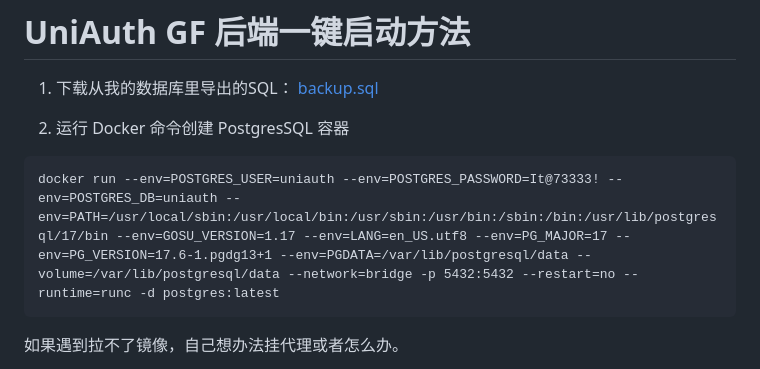
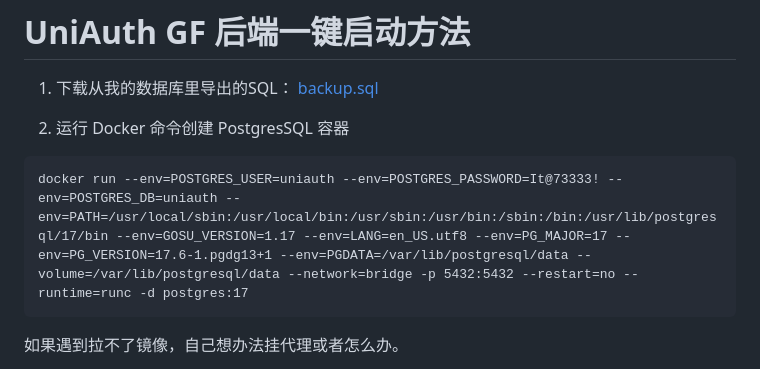
Before and after one commit to CUHKSZ-ITSO-Dev/UniAuth, a Markdown page: README.md, the part around the change. GitHub-like rendering.

````diff
--- a/README.md
+++ b/README.md
@@ -196,7 +196,7 @@ $ git-crypt add-gpg-user --trusted "Zitong Wu"
 
 2. 运行 Docker 命令创建 PostgresSQL 容器
 ```
-docker run --env=POSTGRES_USER=uniauth --env=POSTGRES_PASSWORD=It@73333! --env=POSTGRES_DB=uniauth --env=PATH=/usr/local/sbin:/usr/local/bin:/usr/sbin:/usr/bin:/sbin:/bin:/usr/lib/postgresql/17/bin --env=GOSU_VERSION=1.17 --env=LANG=en_US.utf8 --env=PG_MAJOR=17 --env=PG_VERSION=17.6-1.pgdg13+1 --env=PGDATA=/var/lib/postgresql/data --volume=/var/lib/postgresql/data --network=bridge -p 5432:5432 --restart=no --runtime=runc -d postgres:latest
+docker run --env=POSTGRES_USER=uniauth --env=POSTGRES_PASSWORD=It@73333! --env=POSTGRES_DB=uniauth --env=PATH=/usr/local/sbin:/usr/local/bin:/usr/sbin:/usr/bin:/sbin:/bin:/usr/lib/postgresql/17/bin --env=GOSU_VERSION=1.17 --env=LANG=en_US.utf8 --env=PG_MAJOR=17 --env=PG_VERSION=17.6-1.pgdg13+1 --env=PGDATA=/var/lib/postgresql/data --volume=/var/lib/postgresql/data --network=bridge -p 5432:5432 --restart=no --runtime=runc -d postgres:17
 ```
 如果遇到拉不了镜像，自己想办法挂代理或者怎么办。
 
````
